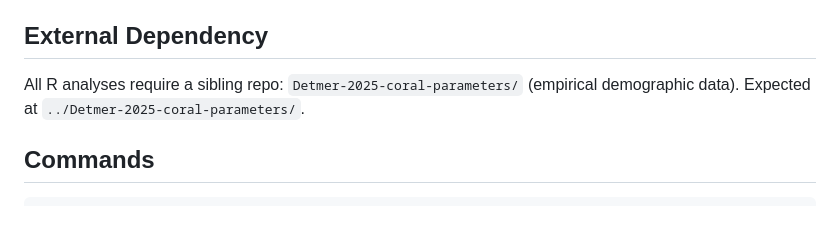
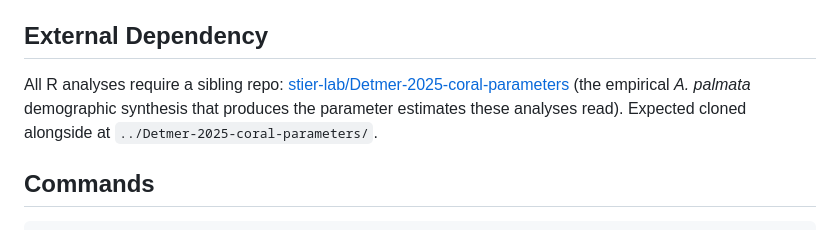
Before and after one commit to stier-lab/Detmer-2025-coral-RSE, a Markdown page: CLAUDE.md, the part around the change. Rendered like a GitHub page.

```diff
--- a/CLAUDE.md
+++ b/CLAUDE.md
@@ -66,7 +66,7 @@ Stage-structured demographic models for evaluating coral restoration strategies,
 
 ## External Dependency
 
-All R analyses require a sibling repo: `Detmer-2025-coral-parameters/` (empirical demographic data). Expected at `../Detmer-2025-coral-parameters/`.
+All R analyses require a sibling repo: [stier-lab/Detmer-2025-coral-parameters](https://github.com/stier-lab/Detmer-2025-coral-parameters) (the empirical *A. palmata* demographic synthesis that produces the parameter estimates these analyses read). Expected cloned alongside at `../Detmer-2025-coral-parameters/`.
 
 ## Commands
 
```
Also changed, not shown: README.md (+1 -1 lines).
